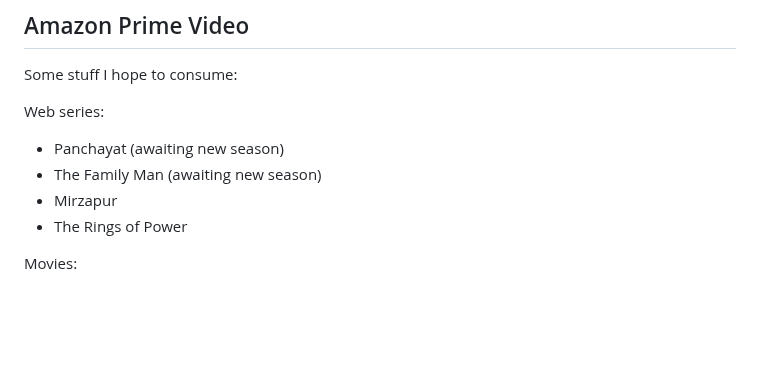
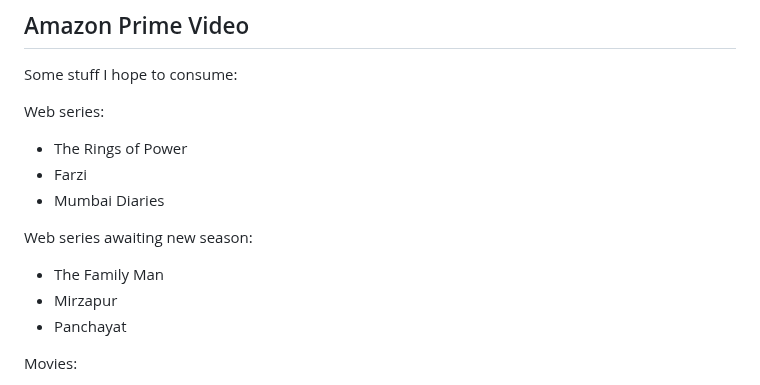
Before and after one commit to vipulnaik/entertainment-and-self-education, a Markdown page: notes/consumption-plan.md, the part around the change. Drawn GitHub-style; blank space fills up the shorter version.

Commit message:
Update consumption plan to reflect recent developments

```diff
--- a/notes/consumption-plan.md
+++ b/notes/consumption-plan.md
@@ -44,10 +44,15 @@ Some stuff I hope to consume:
 
 Web series:
 
-* Panchayat (awaiting new season)
-* The Family Man (awaiting new season)
+* The Rings of Power
+* Farzi
+* Mumbai Diaries
+
+Web series awaiting new season:
+
+* The Family Man
 * Mirzapur
-* The Rings of Power
+* Panchayat
 
 Movies:
 
```
